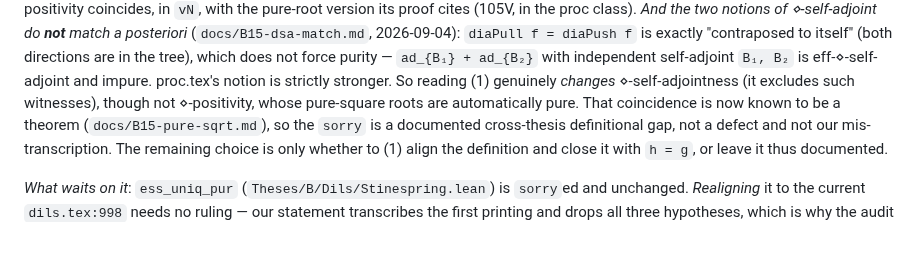
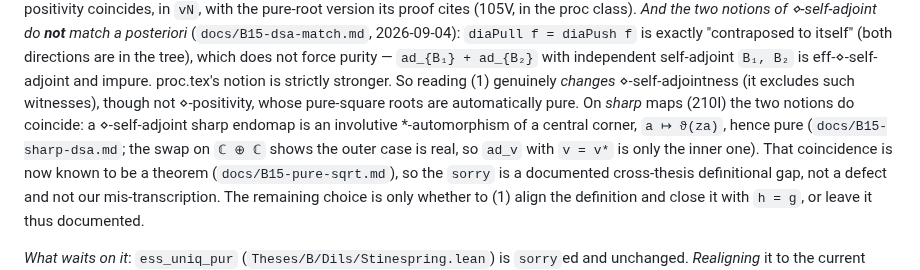
Before and after one commit to westerbaan/theses, a Markdown page: lean/QUESTIONS.md, the part around the change. GitHub-like rendering; blank space fills up the shorter version.

```diff
--- a/lean/QUESTIONS.md
+++ b/lean/QUESTIONS.md
@@ -201,6 +201,10 @@ purity — `ad_{B₁} + ad_{B₂}` with independent self-adjoint `B₁, B₂` is
 eff-⋄-self-adjoint and impure.  proc.tex's notion is strictly stronger.  So
 reading (1) genuinely *changes* ⋄-self-adjointness (it excludes such witnesses),
 though not ⋄-positivity, whose pure-square roots are automatically pure.
+On *sharp* maps (210I) the two notions do coincide: a ⋄-self-adjoint sharp
+endomap is an involutive *-automorphism of a central corner, `a ↦ ϑ(za)`,
+hence pure (`docs/B15-sharp-dsa.md`; the swap on `ℂ ⊕ ℂ` shows the outer
+case is real, so `ad_v` with `v = v*` is only the inner one).
 That coincidence is now known to be a theorem (`docs/B15-pure-sqrt.md`), so the
 `sorry` is a documented cross-thesis definitional gap, not a defect and not our
 mis-transcription.  The remaining choice is only whether to (1) align the
```
Also changed, not shown: lean/docs/B15-sharp-dsa.md (added, +124 -0 lines).
